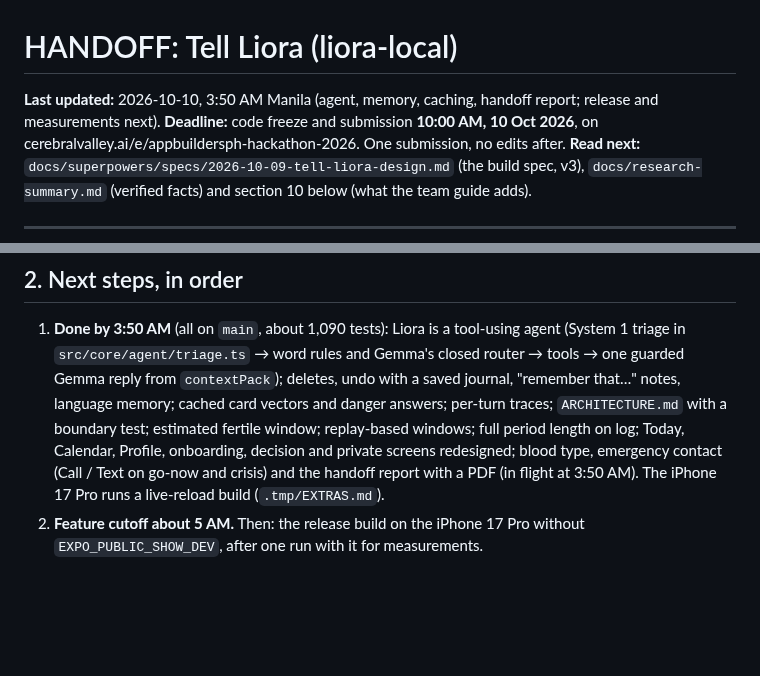
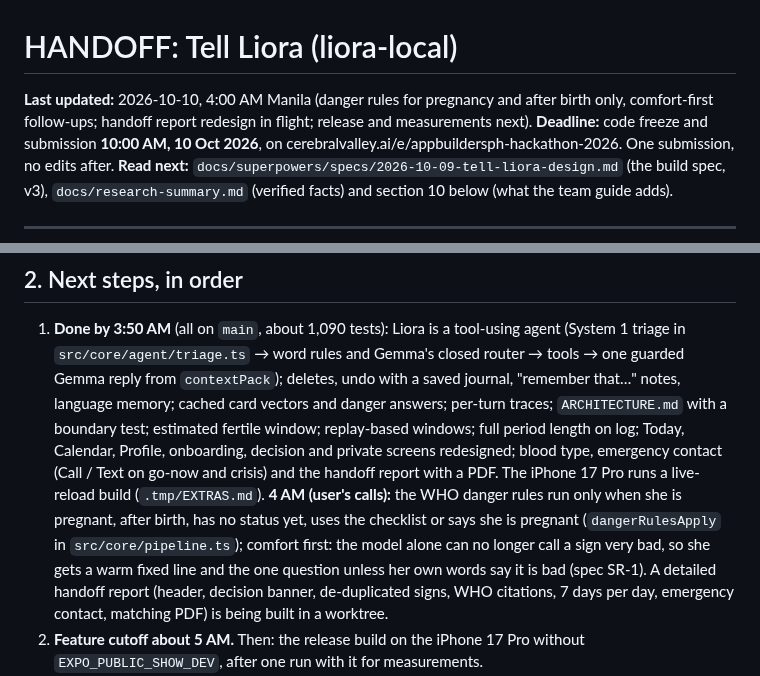
Before and after one commit to joshfermano/liora-local, a Markdown page: HANDOFF.md, 2 parts joined by grey strips. Drawn GitHub-style; blank space fills up the shorter version.

Commit message:
docs: record the comfort-first and pregnancy-only danger rules

```diff
--- a/HANDOFF.md
+++ b/HANDOFF.md
@@ -1,6 +1,6 @@
 # HANDOFF: Tell Liora (liora-local)
 
-**Last updated:** 2026-10-10, 3:50 AM Manila (agent, memory, caching, handoff report; release and measurements next).
+**Last updated:** 2026-10-10, 4:00 AM Manila (danger rules for pregnancy and after birth only, comfort-first follow-ups; handoff report redesign in flight; release and measurements next).
 **Deadline:** code freeze and submission **10:00 AM, 10 Oct 2026**, on
 cerebralvalley.ai/e/appbuildersph-hackathon-2026. One submission, no edits after.
 **Read next:** `docs/superpowers/specs/2026-10-09-tell-liora-design.md` (the build spec, v3),
@@ -52,8 +52,13 @@ Update section 1 and section 2 of this file as work completes, so any session ca
    `ARCHITECTURE.md` with a boundary test; estimated fertile window; replay-based windows; full
    period length on log; Today, Calendar, Profile, onboarding, decision and private screens
    redesigned; blood type, emergency contact (Call / Text on go-now and crisis) and the handoff
-   report with a PDF (in flight at 3:50 AM). The iPhone 17 Pro runs a live-reload build
-   (`.tmp/EXTRAS.md`).
+   report with a PDF. The iPhone 17 Pro runs a live-reload build (`.tmp/EXTRAS.md`).
+   **4 AM (user's calls):** the WHO danger rules run only when she is pregnant, after birth, has
+   no status yet, uses the checklist or says she is pregnant (`dangerRulesApply` in
+   `src/core/pipeline.ts`); comfort first: the model alone can no longer call a sign very bad, so
+   she gets a warm fixed line and the one question unless her own words say it is bad (spec SR-1).
+   A detailed handoff report (header, decision banner, de-duplicated signs, WHO citations, 7 days
+   per day, emergency contact, matching PDF) is being built in a worktree.
 2. **Feature cutoff about 5 AM.** Then: the release build on the iPhone 17 Pro without
    `EXPO_PUBLIC_SHOW_DEV`, after one run with it for measurements.
 3. **Measurements (LUM-77):** load, answer and transcription times on the iPhone 17 Pro only (team
```
